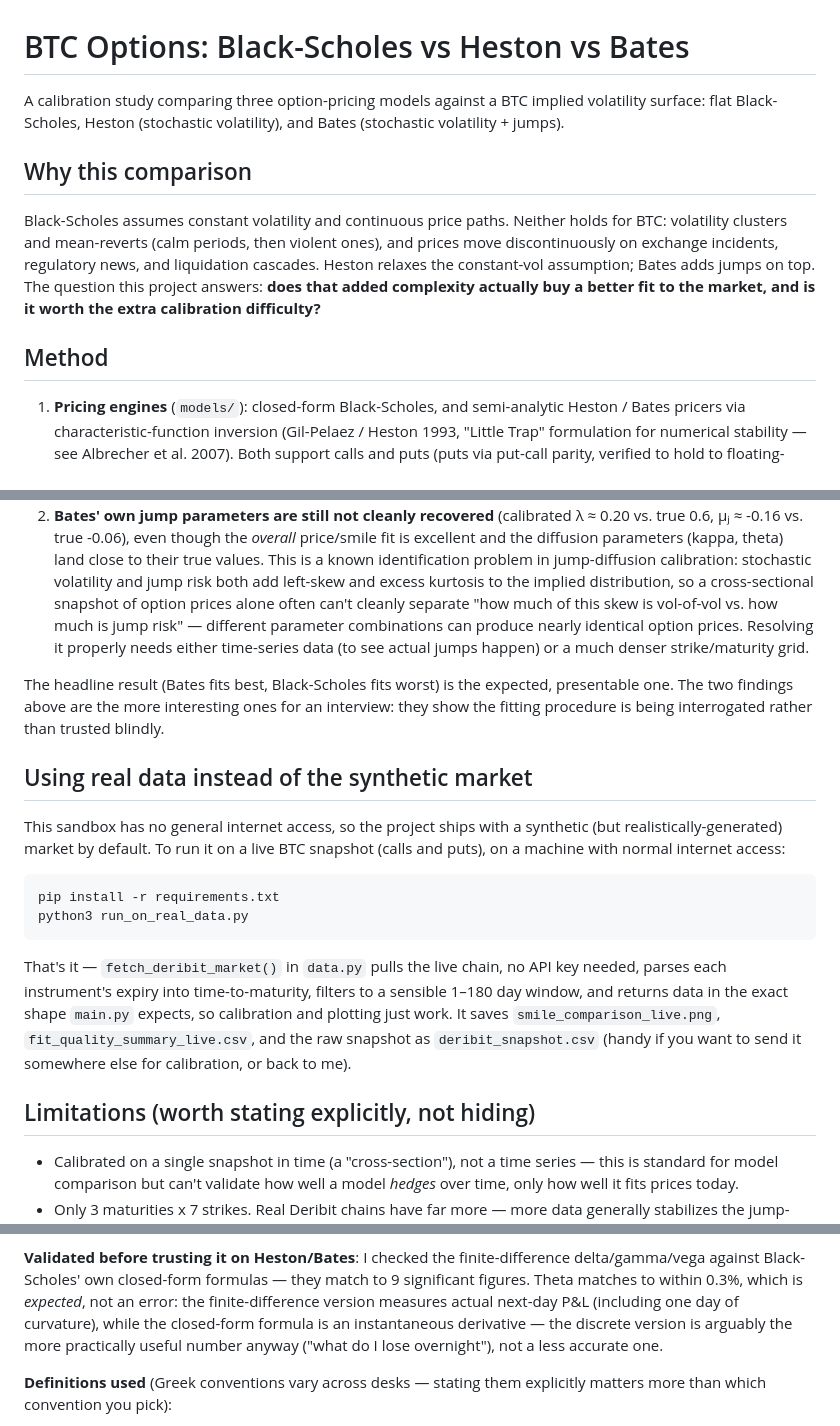
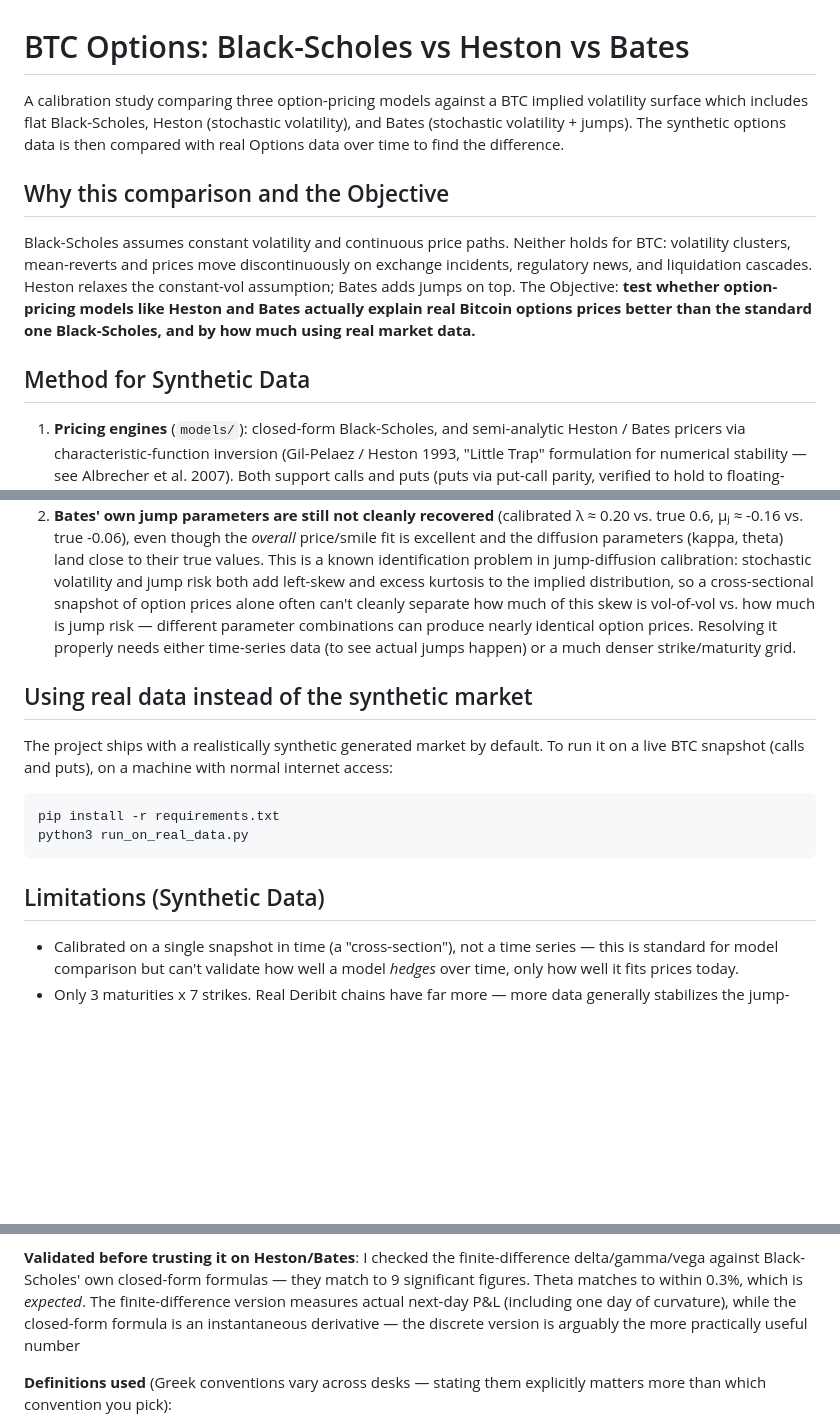
Before and after one commit to damiandamian181061-bit/BTC-Options-Strategy-, a Markdown page: README.md, 3 parts joined by grey strips. GitHub-like rendering; blank space fills up the shorter version.

````diff
--- a/README.md
+++ b/README.md
@@ -1,20 +1,19 @@
 # BTC Options: Black-Scholes vs Heston vs Bates
 
 A calibration study comparing three option-pricing models against a BTC
-implied volatility surface: flat Black-Scholes, Heston (stochastic
-volatility), and Bates (stochastic volatility + jumps).
+implied volatility surface which includes flat Black-Scholes, Heston (stochastic
+volatility), and Bates (stochastic volatility + jumps). The synthetic options data is then
+compared with real Options data over time to find the difference.
 
-## Why this comparison
+## Why this comparison and the Objective
 
 Black-Scholes assumes constant volatility and continuous price paths.
-Neither holds for BTC: volatility clusters and mean-reverts (calm periods,
-then violent ones), and prices move discontinuously on exchange incidents,
+Neither holds for BTC: volatility clusters, mean-reverts and prices move discontinuously on exchange incidents,
 regulatory news, and liquidation cascades. Heston relaxes the constant-vol
-assumption; Bates adds jumps on top. The question this project answers:
-**does that added complexity actually buy a better fit to the market, and
-is it worth the extra calibration difficulty?**
+assumption; Bates adds jumps on top. The Objective:
+**test whether option-pricing models like Heston and Bates actually explain real Bitcoin options prices better than the standard one Black-Scholes, and by how much using real market data.**
 
-## Method
+## Method for Synthetic Data
 
 1. **Pricing engines** (`models/`): closed-form Black-Scholes, and
    semi-analytic Heston / Bates pricers via characteristic-function
@@ -85,22 +84,16 @@ across all three maturities.
    known identification problem in jump-diffusion calibration: stochastic
    volatility and jump risk both add left-skew and excess kurtosis to the
    implied distribution, so a cross-sectional snapshot of option prices
-   alone often can't cleanly separate "how much of this skew is vol-of-vol
-   vs. how much is jump risk" — different parameter combinations can
+   alone often can't cleanly separate how much of this skew is vol-of-vol
+   vs. how much is jump risk — different parameter combinations can
    produce nearly identical option prices. Resolving it properly needs
    either time-series data (to see actual jumps happen) or a much denser
    strike/maturity grid.
 
-The headline result (Bates fits best, Black-Scholes fits worst) is the
-expected, presentable one. The two findings above are the more
-interesting ones for an interview: they show the fitting procedure is
-being interrogated rather than trusted blindly.
-
 ## Using real data instead of the synthetic market
 
-This sandbox has no general internet access, so the project ships with a
-synthetic (but realistically-generated) market by default. To run it on a
-live BTC snapshot (calls and puts), on a machine with normal internet
+The project ships with a realistically synthetic generated market by default. To
+run it on a live BTC snapshot (calls and puts), on a machine with normal internet
 access:
 
 ```bash
@@ -108,15 +101,7 @@ pip install -r requirements.txt
 python3 run_on_real_data.py
 ```
 
-That's it — `fetch_deribit_market()` in `data.py` pulls the live chain, no
-API key needed, parses each instrument's expiry into time-to-maturity,
-filters to a sensible 1–180 day window, and returns data in the exact
-shape `main.py` expects, so calibration and plotting just work. It saves
-`smile_comparison_live.png`, `fit_quality_summary_live.csv`, and the raw
-snapshot as `deribit_snapshot.csv` (handy if you want to send it somewhere
-else for calibration, or back to me).
-
-## Limitations (worth stating explicitly, not hiding)
+## Limitations (Synthetic Data)
 
 - Calibrated on a single snapshot in time (a "cross-section"), not a time
   series — this is standard for model comparison but can't validate how
@@ -147,11 +132,10 @@ code path handles all three.
 **Validated before trusting it on Heston/Bates**: I checked the
 finite-difference delta/gamma/vega against Black-Scholes' own closed-form
 formulas — they match to 9 significant figures. Theta matches to within
-0.3%, which is *expected*, not an error: the finite-difference version
+0.3%, which is *expected*. The finite-difference version
 measures actual next-day P&L (including one day of curvature), while the
 closed-form formula is an instantaneous derivative — the discrete version
-is arguably the more practically useful number anyway ("what do I lose
-overnight"), not a less accurate one.
+is arguably the more practically useful number
 
 **Definitions used** (Greek conventions vary across desks — stating them
 explicitly matters more than which convention you pick):
````
